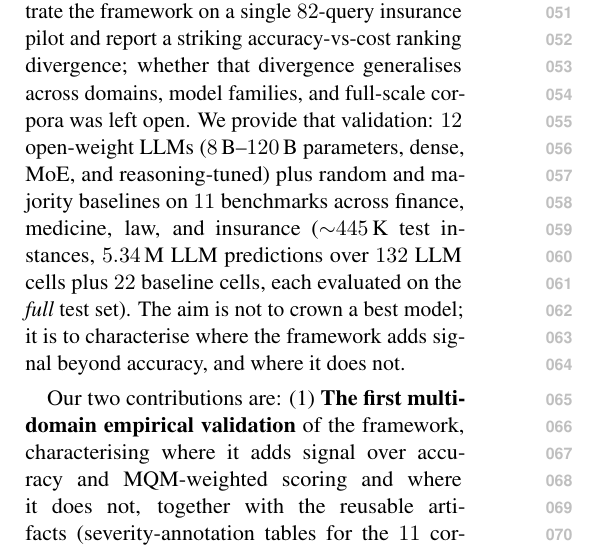
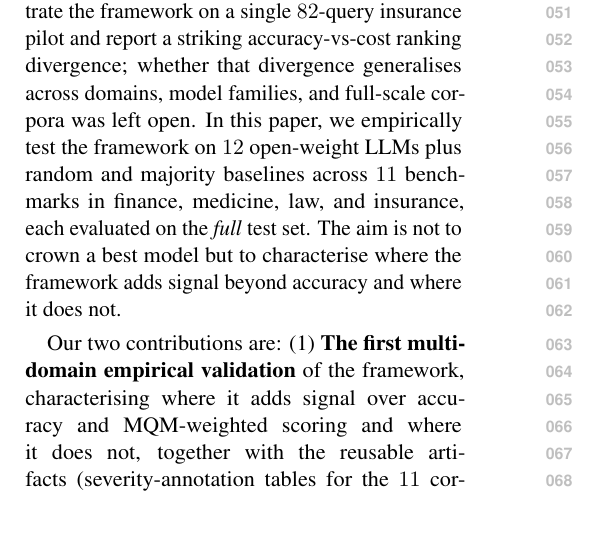
Before and after one commit to davebulaval/severity-eval, a LaTeX paper (paper/main.tex): part of one column of page 1 of 31, cut so that both start at the same text, the shorter picture padded with empty space. Compiled offline with pdfLaTeX.

Commit message:
paper: intro - fluid rewrite of 'We provide that validation', drop parentheticals (#110)
User feedback: 'We provide that validation:' was abrupt; the
parenthetical about LLM characteristics (8B-120B, dense, MoE,
reasoning-tuned) was not pertinent; the second parenthetical
about corpus characteristics (445K test instances, 5.34M
predictions, 132+22 cells) was overdetail for the intro.

Rewrote to: 'In this paper, we empirically test the framework on
12 open-weight LLMs plus random and majority baselines across
11 benchmarks in finance, medicine, law, and insurance, each
evaluated on the full test set. The aim is not to crown a best
model but to characterise where the framework adds signal beyond
accuracy and where it does not.'

Co-authored-by: Claude Opus 4.7 <noreply@anthropic.com>

```diff
--- a/paper/main.tex
+++ b/paper/main.tex
@@ -177,15 +177,12 @@ a single $82$-query insurance pilot and report a striking
 accuracy-vs-cost ranking divergence; whether that divergence
 generalises across domains, model families, and full-scale
 corpora was left open.
-We provide that validation: $12$ open-weight LLMs
-($8$\,B--$120$\,B parameters, dense, MoE, and reasoning-tuned)
-plus random and majority baselines on $11$ benchmarks across
-finance, medicine, law, and insurance ($\sim$$445$\,K test
-instances, $5.34$\,M LLM predictions over $132$ LLM cells plus
-$22$ baseline cells, each evaluated on the \emph{full} test
-set). The aim is not to
-crown a best model; it is to characterise where the framework
-adds signal beyond accuracy, and where it does not.
+In this paper, we empirically test the framework on $12$
+open-weight LLMs plus random and majority baselines across $11$
+benchmarks in finance, medicine, law, and insurance, each
+evaluated on the \emph{full} test set. The aim is not to crown
+a best model but to characterise where the framework adds
+signal beyond accuracy and where it does not.
 
 Our two contributions are:
 (1)~\textbf{The first multi-domain empirical validation} of the
```
